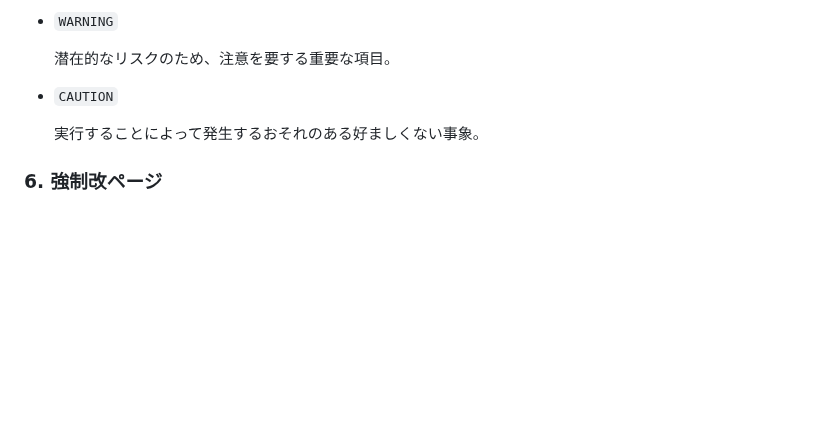
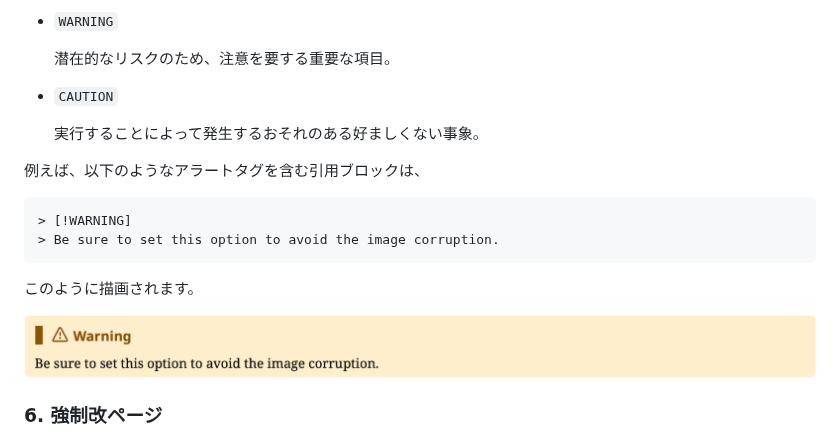
Before and after one commit to jado4810/md2pdf, a Markdown page: README-ja.md, the part around the change. Drawn GitHub-style; pictures changed too: doc-images/fig7.png (added); blank space fills up the shorter version.

````diff
--- a/README-ja.md
+++ b/README-ja.md
@@ -348,6 +348,19 @@ $$
 
     実行することによって発生するおそれのある好ましくない事象。
 
+例えば、以下のようなアラートタグを含む引用ブロックは、
+
+```markdown
+> [!WARNING]
+> Be sure to set this option to avoid the image corruption.
+```
+
+このように描画されます。
+
+<p align="center">
+<img src="./doc-images/fig7.png" style="width:862px;height:auto">
+</p>
+
 ### 6\. 強制改ページ
 
 `<!-- PageFeed -->`のように、生のHTMLコメントを挿入することで、その場所で強制的に改ページすることができます。
````
Also changed, not shown: README.md (+13 -0 lines).
